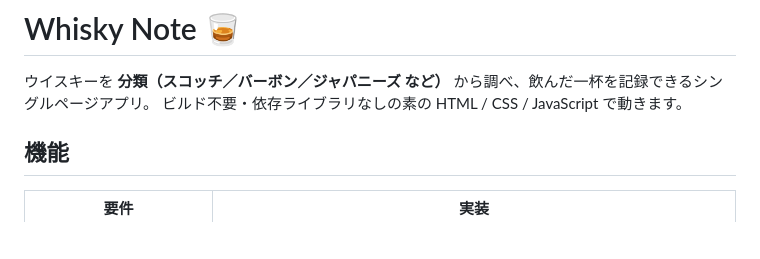
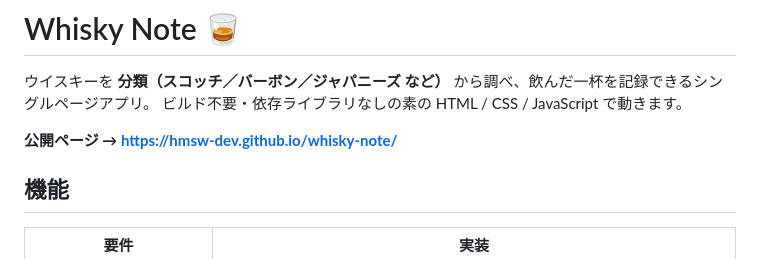
Before and after one commit to hmsw-dev/whisky-note, a Markdown page: README.md, the part around the change. Rendered like a GitHub page; blank space fills up the shorter version.

Commit message:
README に GitHub Pages の公開URLを追記
Co-Authored-By: Claude Opus 5 <noreply@anthropic.com>

```diff
--- a/README.md
+++ b/README.md
@@ -2,6 +2,8 @@
 
 ウイスキーを **分類（スコッチ／バーボン／ジャパニーズ など）** から調べ、飲んだ一杯を記録できるシングルページアプリ。
 ビルド不要・依存ライブラリなしの素の HTML / CSS / JavaScript で動きます。
+
+**公開ページ → https://hmsw-dev.github.io/whisky-note/**
 
 ## 機能
 
```
